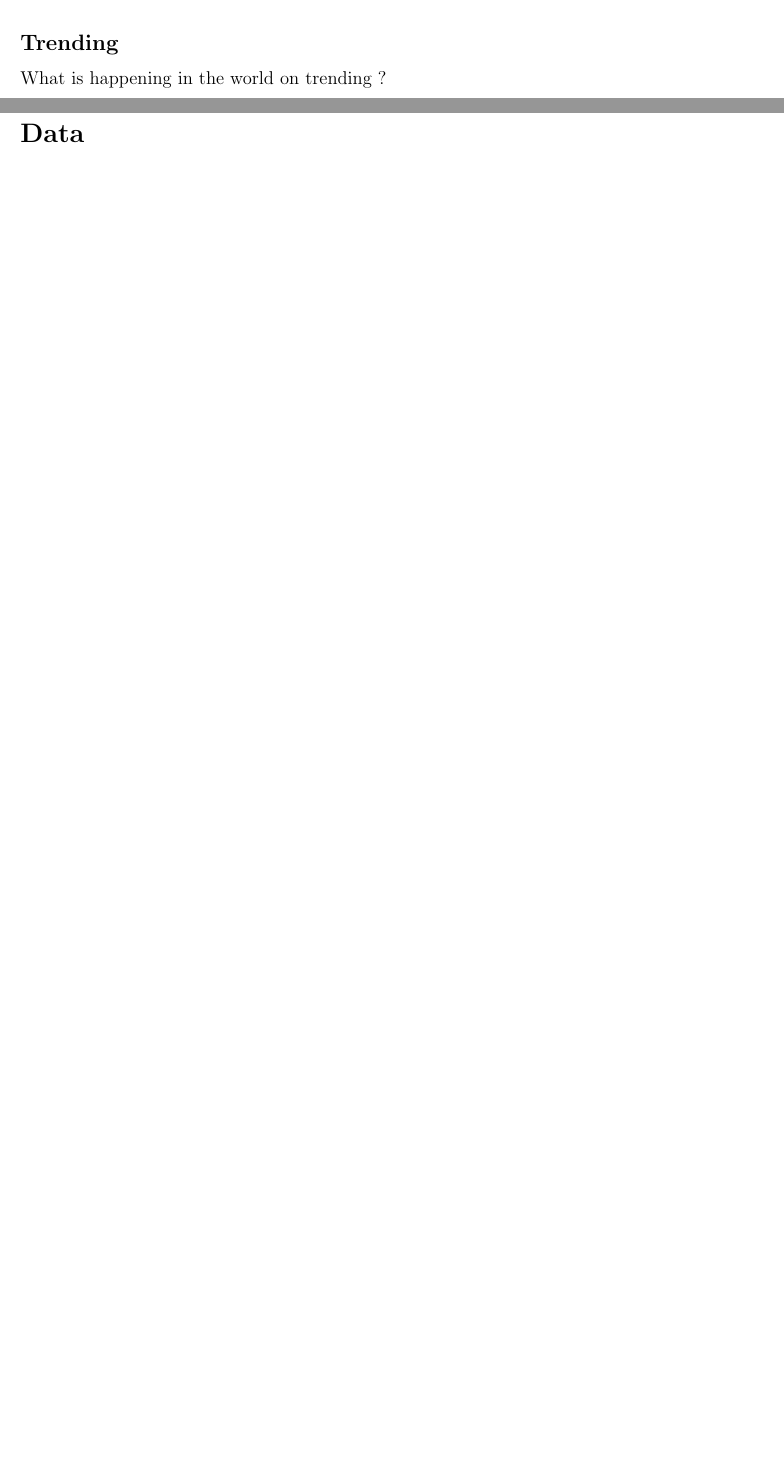
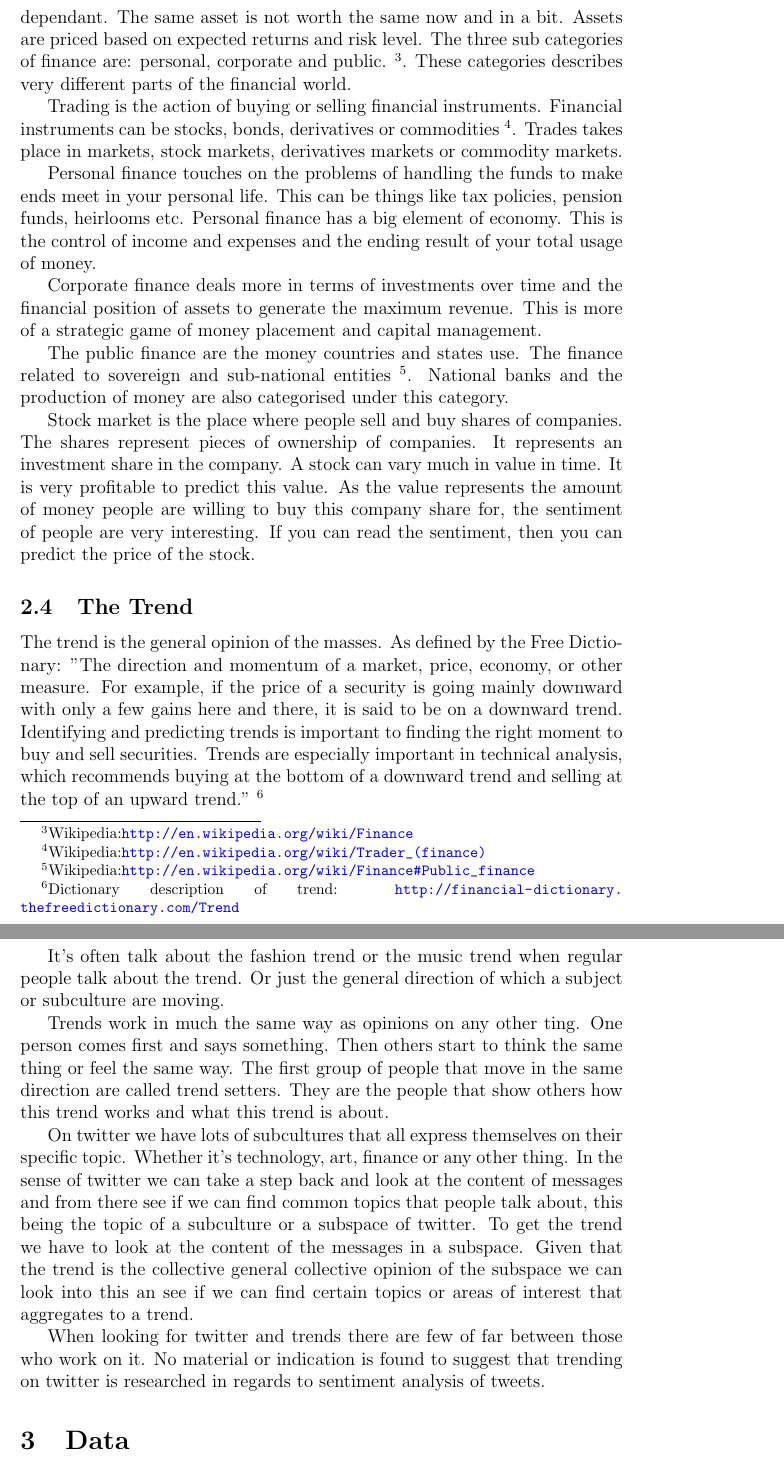
Before and after one commit to magnuskiro/master, a LaTeX thesis (thesis/main.tex, which reads thesis/stateOfTheArt.tex): two parts of pages 8 and 9 of 20 before the commit and two parts of pages 9 and 10 of 23 after it, joined at a grey line, cut at the place of the change, the shorter picture padded with empty space. The pictures show the PDF file thesis/main.pdf that the author committed with the source.

Commit message:
version one of the state of the art chapter. getting all the bad feedback tomorrow.

```diff
--- a/thesis/stateOfTheArt.tex
+++ b/thesis/stateOfTheArt.tex
@@ -161,3 +164,71 @@ market is not a new observation.
+dependant. The same asset is not worth the same now and in a bit. Assets are
+priced based on expected returns and risk level. The three sub categories of
+finance are: personal, corporate and public.
+\footnote{Wikipedia:\url{http://en.wikipedia.org/wiki/Finance}}.
+These categories describes very different parts of the financial world.
 
-\subsection{Trending}
-What is happening in the world on trending ?
+Trading is the action of buying or selling financial instruments.
+Financial instruments can be stocks, bonds, derivatives or commodities
+\footnote{Wikipedia:\url{http://en.wikipedia.org/wiki/Trader_(finance)}}.
+Trades takes place in markets,  stock markets, derivatives markets or commodity
+markets.
+
+Personal finance touches on the problems of handling the funds to make ends
+meet in your personal life. This can be things like tax policies, pension
+funds, heirlooms etc. Personal finance has a big element of economy. This is
+the control of income and expenses and the ending result of your total usage of
+money.
+
+Corporate finance deals more in terms of investments over time and the
+financial position of assets to generate the maximum revenue. This is more of a
+strategic game of money placement and capital management.
+
+The public finance are the money countries and states use. The finance related
+to sovereign and sub-national entities
+\footnote{Wikipedia:\url{http://en.wikipedia.org/wiki/Finance#Public_finance}}.
+National banks and the production of money are also categorised under this
+category.
+
+Stock market is the place where people sell and buy shares of companies. The
+shares represent pieces of ownership of companies. It represents an
+investment share in the company. A stock can vary much in value in time. It is
+very profitable to predict this value. As the value represents the amount of
+money people are willing to buy this company share for, the sentiment of people
+are very interesting. If you can read the sentiment, then you can predict the
+price of the stock.
+
+\subsection{The Trend}
+The trend is the general opinion of the masses. As defined by the Free
+Dictionary:
+"The direction and momentum of a market, price, economy, or other measure. For
+example, if the price of a security is going mainly downward with only a few
+gains here and there, it is said to be on a downward trend. Identifying and
+predicting trends is important to finding the right moment to buy and sell
+securities. Trends are especially important in technical analysis, which
+recommends buying at the bottom of a downward trend and selling at the top of an
+upward trend."
+\footnote{Dictionary description of trend: \url{http://financial-dictionary.thefreedictionary.com/Trend}}
+
+It's often talk about the fashion trend or the music trend when regular people
+talk about the trend. Or just the general direction of which a subject or
+subculture are moving.
+
+Trends work in much the same way as opinions on any other ting. One person
+comes first and says something. Then others start to think the same thing or
+feel the same way. The first group of people that move in the same direction
+are called trend setters. They are the people that show others how this trend works and
+what this trend is about.
+
+On twitter we have lots of subcultures that all express themselves on their
+specific topic. Whether it's technology, art, finance or any other thing.
+In the sense of twitter we can take a step back and look at the content of
+messages and from there see if we can find common topics that people talk
+about, this being the topic of a subculture or a subspace of twitter. To get
+the trend we have to look at the content of the messages in a subspace. Given
+that the trend is the collective general collective opinion of the subspace we
+can look into this an see if we can find certain topics or areas of interest
+that aggregates to a trend.
+
+When looking for twitter and trends there are few of far between those who work
+on it. No material or indication is found to suggest that trending on twitter
+is researched in regards to sentiment analysis of tweets.
```
Also changed, not shown: thesis/appendix/tweetUsageOverview.tex (added, +14 -0 lines), thesis/introduction.tex (+5 -0 lines), thesis/main.tex (+9 -6 lines), thesis/main.pdf, thesis/stateOfTheArt.tex (33 more changed lines).
